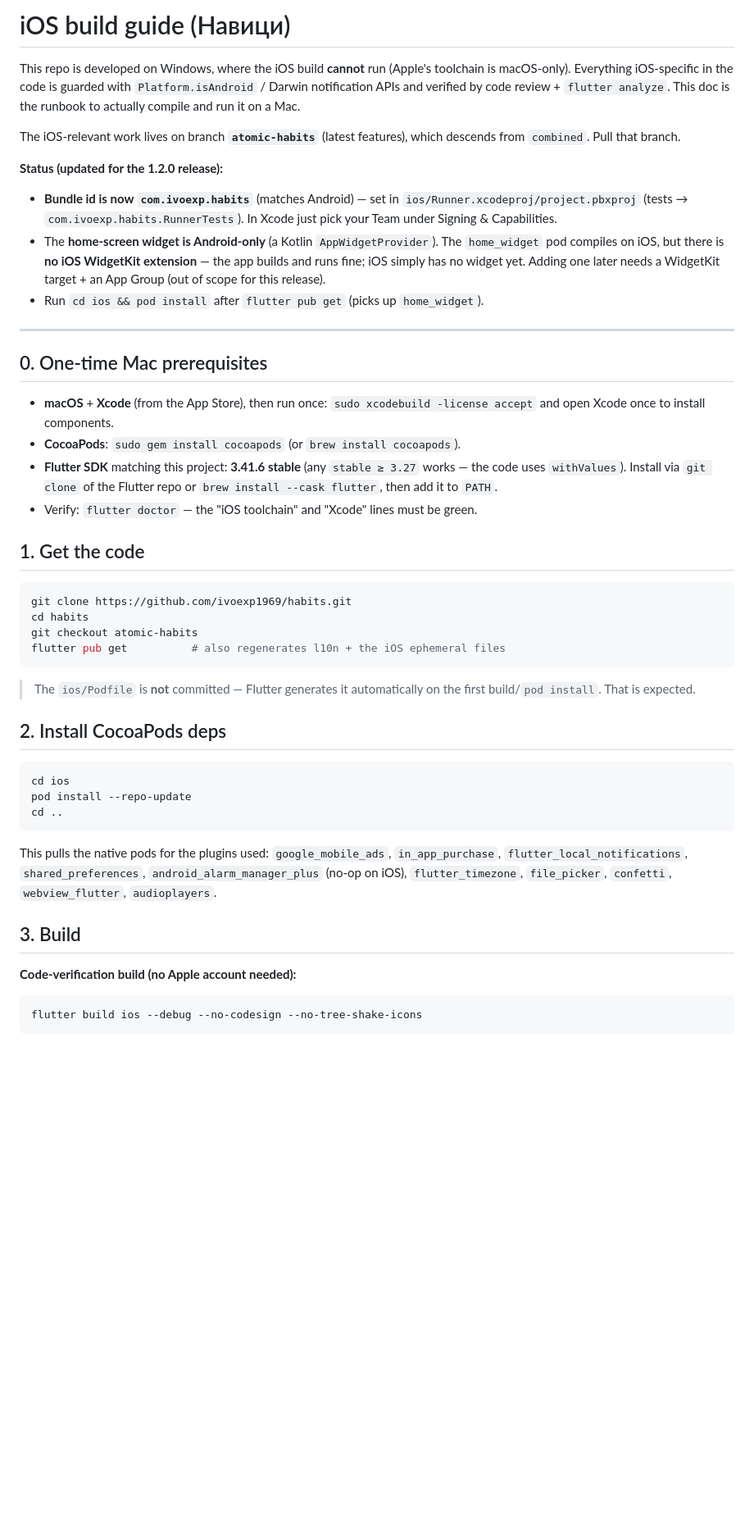
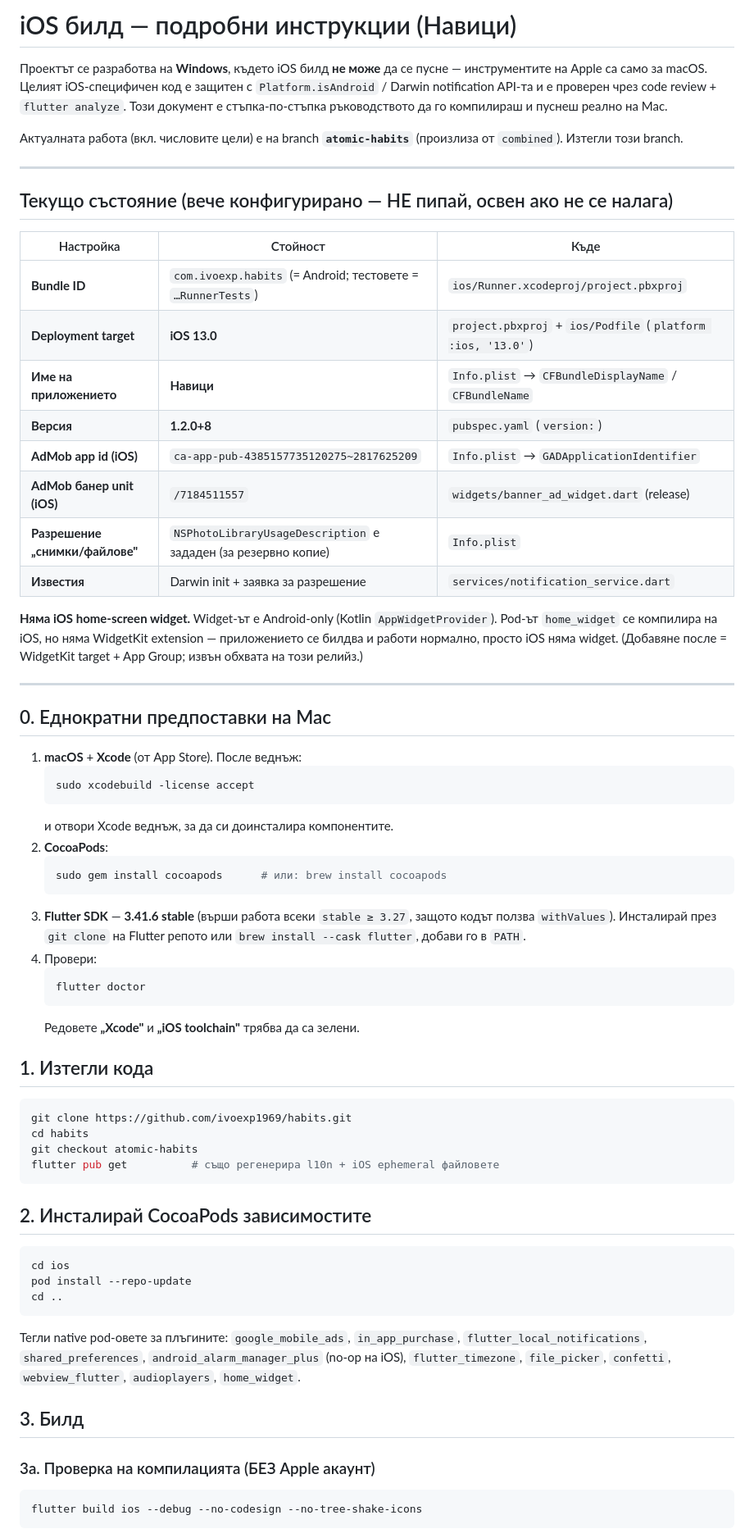
Before and after one commit to ivoexp1969/habits, a Markdown page: IOS_BUILD.md, the part around one of its changes. Shown at 82% size. Drawn GitHub-style; blank space fills up the shorter version.

````diff
--- a/IOS_BUILD.md
+++ b/IOS_BUILD.md
@@ -1,49 +1,66 @@
-# iOS build guide (Навици)
+# iOS билд — подробни инструкции (Навици)
 
-This repo is developed on Windows, where the iOS build **cannot** run (Apple's
-toolchain is macOS-only). Everything iOS-specific in the code is guarded with
-`Platform.isAndroid` / Darwin notification APIs and verified by code review +
-`flutter analyze`. This doc is the runbook to actually compile and run it on a
-Mac.
+Проектът се разработва на **Windows**, където iOS билд **не може** да се пусне —
+инструментите на Apple са само за macOS. Целият iOS-специфичен код е защитен с
+`Platform.isAndroid` / Darwin notification API-та и е проверен чрез code review +
+`flutter analyze`. Този документ е стъпка-по-стъпка ръководството да го компилираш
+и пуснеш реално на Mac.
 
-The iOS-relevant work lives on branch **`atomic-habits`** (latest features), which
-descends from `combined`. Pull that branch.
-
-**Status (updated for the 1.2.0 release):**
-- **Bundle id is now `com.ivoexp.habits`** (matches Android) — set in
-  `ios/Runner.xcodeproj/project.pbxproj` (tests → `com.ivoexp.habits.RunnerTests`).
-  In Xcode just pick your Team under Signing & Capabilities.
-- The **home-screen widget is Android-only** (a Kotlin `AppWidgetProvider`). The
-  `home_widget` pod compiles on iOS, but there is **no iOS WidgetKit extension** —
-  the app builds and runs fine; iOS simply has no widget yet. Adding one later
-  needs a WidgetKit target + an App Group (out of scope for this release).
-- Run `cd ios && pod install` after `flutter pub get` (picks up `home_widget`).
+Актуалната работа (вкл. числовите цели) е на branch **`atomic-habits`** (произлиза
+от `combined`). Изтегли този branch.
 
 ---
 
-## 0. One-time Mac prerequisites
+## Текущо състояние (вече конфигурирано — НЕ пипай, освен ако не се налага)
 
-- **macOS** + **Xcode** (from the App Store), then run once:
-  `sudo xcodebuild -license accept` and open Xcode once to install components.
-- **CocoaPods**: `sudo gem install cocoapods` (or `brew install cocoapods`).
-- **Flutter SDK** matching this project: **3.41.6 stable** (any `stable ≥ 3.27`
-  works — the code uses `withValues`). Install via `git clone` of the Flutter repo
-  or `brew install --cask flutter`, then add it to `PATH`.
-- Verify: `flutter doctor` — the "iOS toolchain" and "Xcode" lines must be green.
+| Настройка | Стойност | Къде |
+|---|---|---|
+| **Bundle ID** | `com.ivoexp.habits` (= Android; тестовете = `…RunnerTests`) | `ios/Runner.xcodeproj/project.pbxproj` |
+| **Deployment target** | **iOS 13.0** | `project.pbxproj` + `ios/Podfile` (`platform :ios, '13.0'`) |
+| **Име на приложението** | **Навици** | `Info.plist` → `CFBundleDisplayName` / `CFBundleName` |
+| **Версия** | **1.2.0+8** | `pubspec.yaml` (`version:`) |
+| **AdMob app id (iOS)** | `ca-app-pub-4385157735120275~2817625209` | `Info.plist` → `GADApplicationIdentifier` |
+| **AdMob банер unit (iOS)** | `/7184511557` | `widgets/banner_ad_widget.dart` (release) |
+| **Разрешение „снимки/файлове"** | `NSPhotoLibraryUsageDescription` е зададен (за резервно копие) | `Info.plist` |
+| **Известия** | Darwin init + заявка за разрешение | `services/notification_service.dart` |
 
-## 1. Get the code
+**Няма iOS home-screen widget.** Widget-ът е Android-only (Kotlin `AppWidgetProvider`).
+Pod-ът `home_widget` се компилира на iOS, но няма WidgetKit extension — приложението
+се билдва и работи нормално, просто iOS няма widget. (Добавяне после = WidgetKit target +
+App Group; извън обхвата на този релийз.)
+
+---
+
+## 0. Еднократни предпоставки на Mac
+
+1. **macOS** + **Xcode** (от App Store). После веднъж:
+   ```sh
+   sudo xcodebuild -license accept
+   ```
+   и отвори Xcode веднъж, за да си доинсталира компонентите.
+2. **CocoaPods**:
+   ```sh
+   sudo gem install cocoapods      # или: brew install cocoapods
+   ```
+3. **Flutter SDK** — **3.41.6 stable** (върши работа всеки `stable ≥ 3.27`, защото
+   кодът ползва `withValues`). Инсталирай през `git clone` на Flutter репото или
+   `brew install --cask flutter`, добави го в `PATH`.
+4. Провери:
+   ```sh
+   flutter doctor
+   ```
+   Редовете **„Xcode"** и **„iOS toolchain"** трябва да са зелени.
+
+## 1. Изтегли кода
 
 ```sh
 git clone https://github.com/ivoexp1969/habits.git
 cd habits
 git checkout atomic-habits
-flutter pub get          # also regenerates l10n + the iOS ephemeral files
+flutter pub get          # също регенерира l10n + iOS ephemeral файловете
 ```
 
-> The `ios/Podfile` is **not** committed — Flutter generates it automatically on
-> the first build/`pod install`. That is expected.
-
-## 2. Install CocoaPods deps
+## 2. Инсталирай CocoaPods зависимостите
 
 ```sh
 cd ios
@@ -51,15 +68,14 @@ pod install --repo-update
 cd ..
 ```
 
-This pulls the native pods for the plugins used: `google_mobile_ads`,
-`in_app_purchase`, `flutter_local_notifications`, `shared_preferences`,
-`android_alarm_manager_plus` (no-op on iOS), `flutter_timezone`, `file_picker`,
-`confetti`, `webview_flutter`, `audioplayers`.
+Тегли native pod-овете за плъгините: `google_mobile_ads`, `in_app_purchase`,
+`flutter_local_notifications`, `shared_preferences`, `android_alarm_manager_plus`
+(no-op на iOS), `flutter_timezone`, `file_picker`, `confetti`, `webview_flutter`,
+`audioplayers`, `home_widget`.
 
-## 3. Build
+## 3. Билд
 
-**Code-verification build (no Apple account needed):**
-
+### 3а. Проверка на компилацията (БЕЗ Apple акаунт)
 ```sh
 flutter build ios --debug --no-codesign --no-tree-shake-icons
 ```
````
Also changed, not shown: other parts of IOS_BUILD.md (+72 -43 lines).
